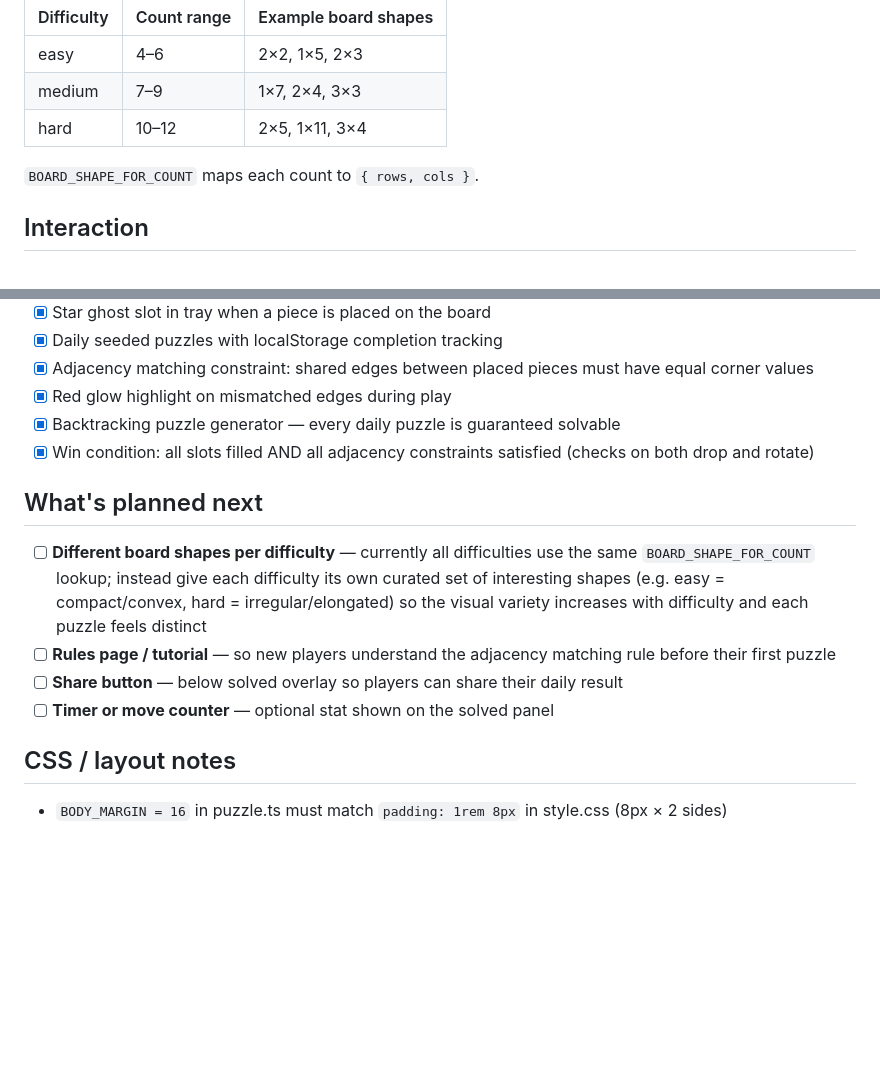
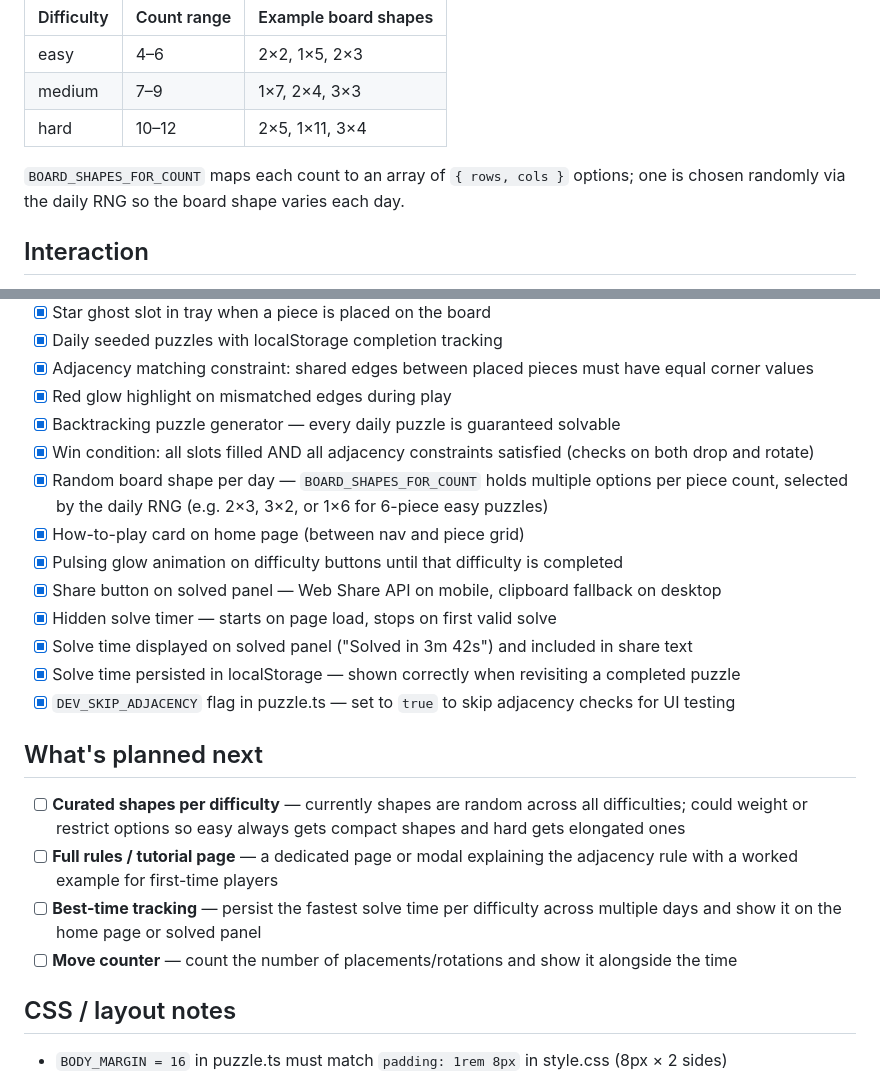
Before and after one commit to JamesHeppell/triominoes, a Markdown page: CLAUDE.md, 2 parts joined by grey strips. Rendered like a GitHub page; blank space fills up the shorter version.

```diff
--- a/CLAUDE.md
+++ b/CLAUDE.md
@@ -97,7 +97,8 @@ Piece count is seeded-random within a range; board shape follows from piece coun
 | medium     | 7–9         | 1×7, 2×4, 3×3        |
 | hard       | 10–12       | 2×5, 1×11, 3×4       |
 
-`BOARD_SHAPE_FOR_COUNT` maps each count to `{ rows, cols }`.
+`BOARD_SHAPES_FOR_COUNT` maps each count to an array of `{ rows, cols }` options; one is chosen
+randomly via the daily RNG so the board shape varies each day.
 
 ## Interaction
 - **Drag**: `pointerdown` on piece → `pointermove` → `pointerup` snaps to nearest empty slot
@@ -119,16 +120,24 @@ Piece count is seeded-random within a range; board shape follows from piece coun
 - [x] Red glow highlight on mismatched edges during play
 - [x] Backtracking puzzle generator — every daily puzzle is guaranteed solvable
 - [x] Win condition: all slots filled AND all adjacency constraints satisfied (checks on both drop and rotate)
+- [x] Random board shape per day — `BOARD_SHAPES_FOR_COUNT` holds multiple options per piece count,
+  selected by the daily RNG (e.g. 2×3, 3×2, or 1×6 for 6-piece easy puzzles)
+- [x] How-to-play card on home page (between nav and piece grid)
+- [x] Pulsing glow animation on difficulty buttons until that difficulty is completed
+- [x] Share button on solved panel — Web Share API on mobile, clipboard fallback on desktop
+- [x] Hidden solve timer — starts on page load, stops on first valid solve
+- [x] Solve time displayed on solved panel ("Solved in 3m 42s") and included in share text
+- [x] Solve time persisted in localStorage — shown correctly when revisiting a completed puzzle
+- [x] `DEV_SKIP_ADJACENCY` flag in puzzle.ts — set to `true` to skip adjacency checks for UI testing
 
 ## What's planned next
-- [ ] **Different board shapes per difficulty** — currently all difficulties use the same
-  `BOARD_SHAPE_FOR_COUNT` lookup; instead give each difficulty its own curated set of
-  interesting shapes (e.g. easy = compact/convex, hard = irregular/elongated) so the
-  visual variety increases with difficulty and each puzzle feels distinct
-- [ ] **Rules page / tutorial** — so new players understand the adjacency matching rule
-  before their first puzzle
-- [ ] **Share button** — below solved overlay so players can share their daily result
-- [ ] **Timer or move counter** — optional stat shown on the solved panel
+- [ ] **Curated shapes per difficulty** — currently shapes are random across all difficulties;
+  could weight or restrict options so easy always gets compact shapes and hard gets elongated ones
+- [ ] **Full rules / tutorial page** — a dedicated page or modal explaining the adjacency rule
+  with a worked example for first-time players
+- [ ] **Best-time tracking** — persist the fastest solve time per difficulty across multiple days
+  and show it on the home page or solved panel
+- [ ] **Move counter** — count the number of placements/rotations and show it alongside the time
 
 ## CSS / layout notes
 - `BODY_MARGIN = 16` in puzzle.ts must match `padding: 1rem 8px` in style.css (8px × 2 sides)
```
